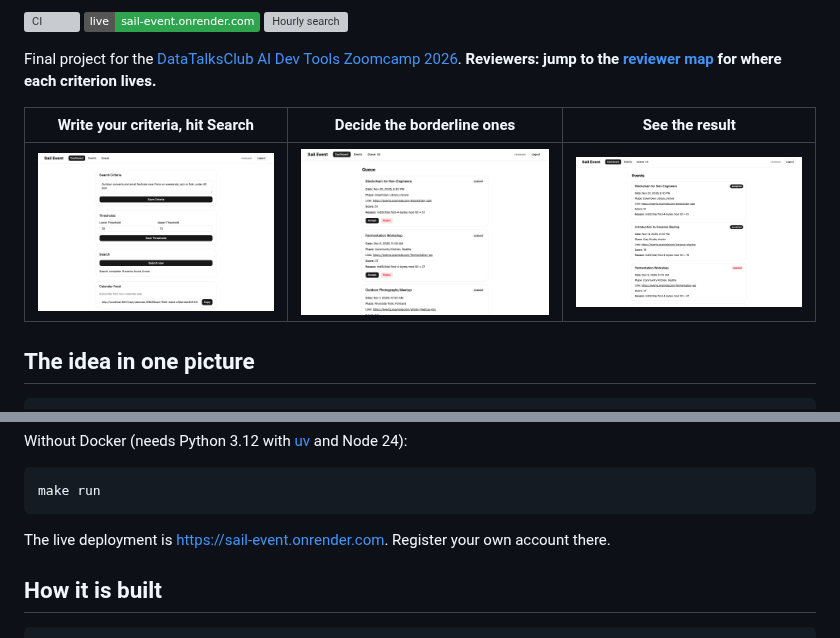
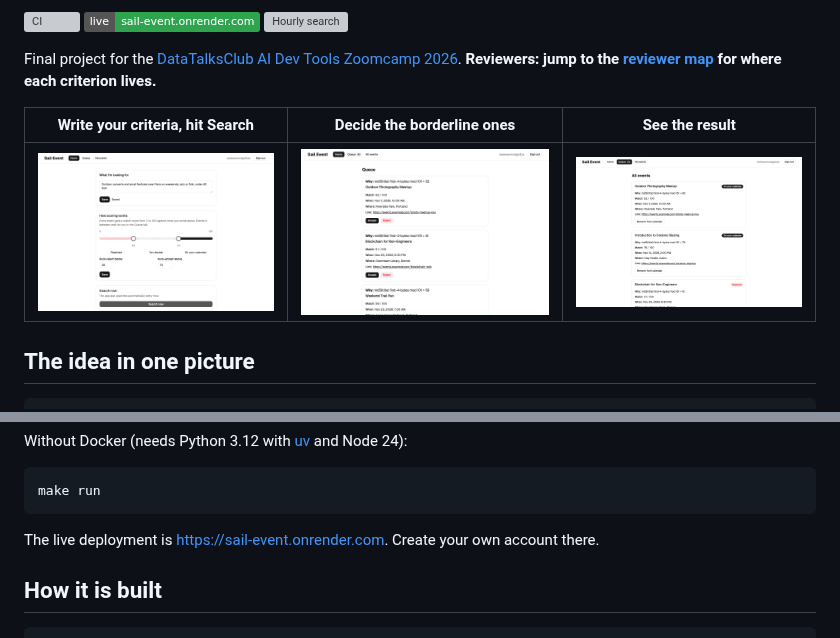
Before and after one commit to alexisdacquay/sail-event, a Markdown page: README.md, 2 parts joined by grey strips. GitHub-like rendering; pictures changed too: docs/images/02-criteria-search.png, docs/images/03-queue.png, docs/images/04-events.png; badges without logos; grey boxes are pictures that could not be loaded.

Commit message:
README screenshots on the redesigned UI

````diff
--- a/README.md
+++ b/README.md
@@ -85,7 +85,7 @@ Without Docker (needs Python 3.12 with [uv](https://docs.astral.sh/uv/) and Node
 make run
 ```
 
-The live deployment is <https://sail-event.onrender.com>. Register your own account there.
+The live deployment is <https://sail-event.onrender.com>. Create your own account there.
 
 ## How it is built
 
````
Also changed, not shown: docs/images/01-login.png.
